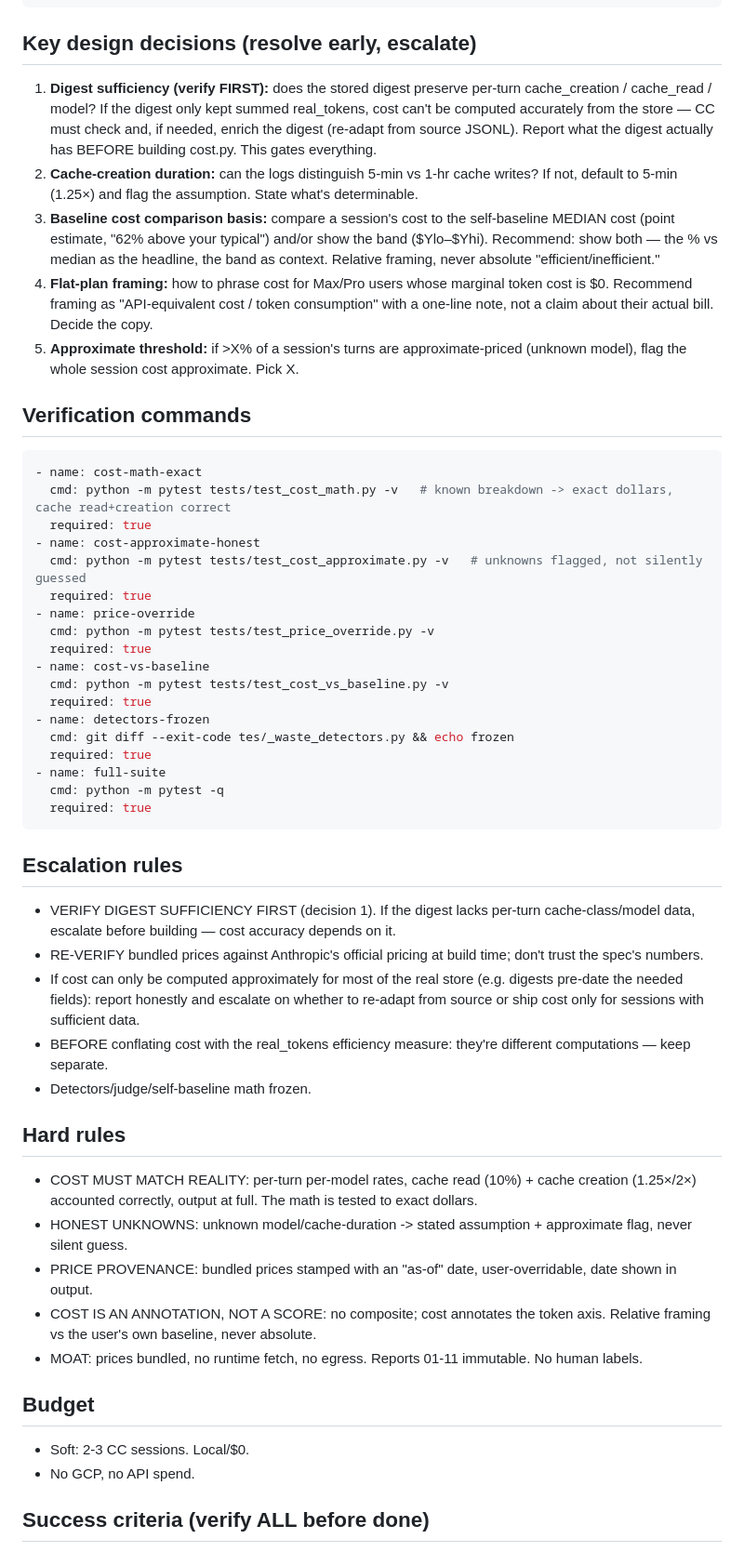
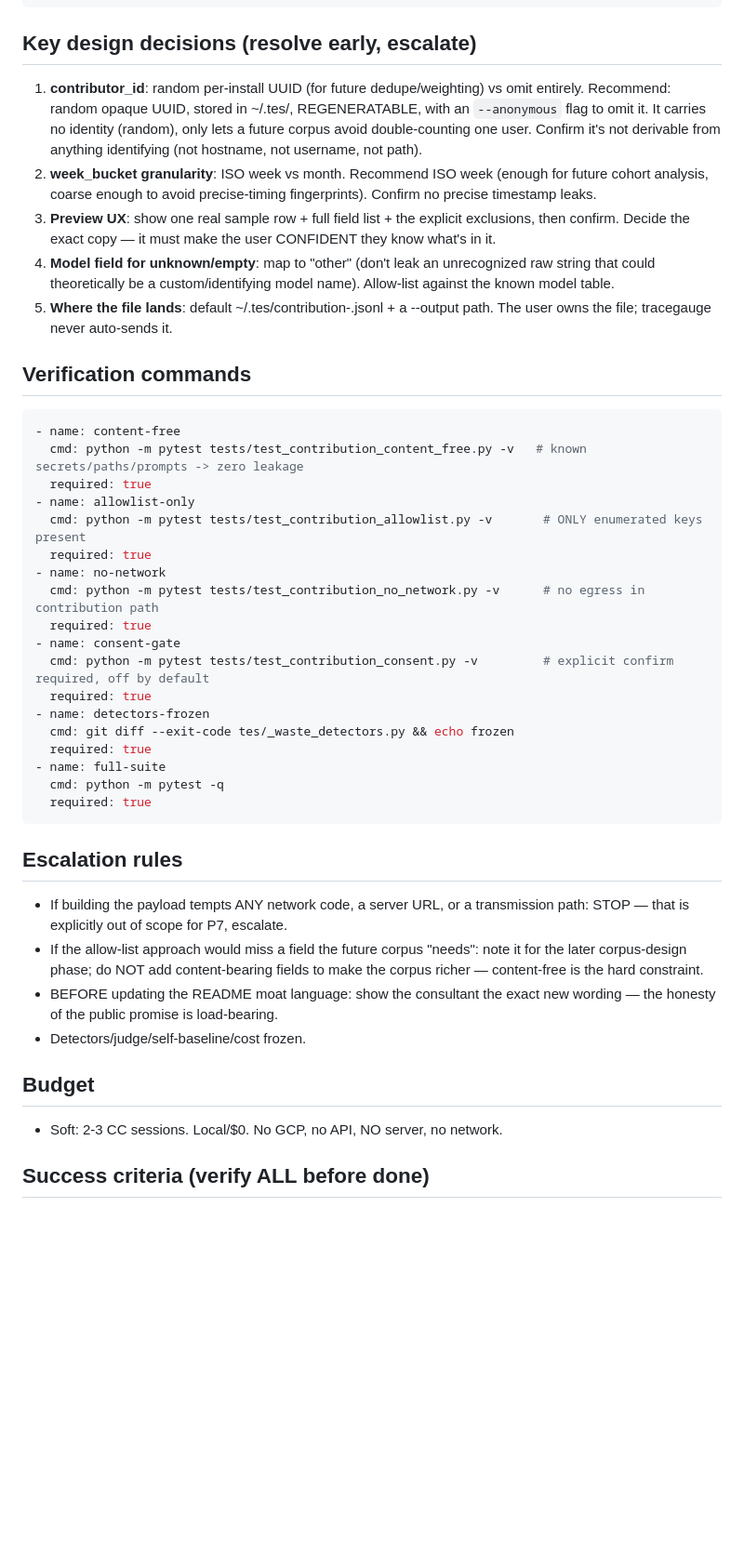
Before and after one commit to gaurav-gandhi-2411/token-efficiency-scorer, a Markdown page: spec.md, the part around one of its changes. Shown at 93% size. GitHub-like rendering; blank space fills up the shorter version.

Commit message:
docs: P7 spec - corpus contribution client-side, send-disabled

````diff
--- a/spec.md
+++ b/spec.md
@@ -76,25 +83,25 @@ tests/
 ```
 
 ## Key design decisions (resolve early, escalate)
-1. **Digest sufficiency (verify FIRST):** does the stored digest preserve per-turn cache_creation / cache_read / model? If the digest only kept summed real_tokens, cost can't be computed accurately from the store — CC must check and, if needed, enrich the digest (re-adapt from source JSONL). Report what the digest actually has BEFORE building cost.py. This gates everything.
-2. **Cache-creation duration:** can the logs distinguish 5-min vs 1-hr cache writes? If not, default to 5-min (1.25×) and flag the assumption. State what's determinable.
-3. **Baseline cost comparison basis:** compare a session's cost to the self-baseline MEDIAN cost (point estimate, "62% above your typical") and/or show the band ($Ylo–$Yhi). Recommend: show both — the % vs median as the headline, the band as context. Relative framing, never absolute "efficient/inefficient."
-4. **Flat-plan framing:** how to phrase cost for Max/Pro users whose marginal token cost is $0. Recommend framing as "API-equivalent cost / token consumption" with a one-line note, not a claim about their actual bill. Decide the copy.
-5. **Approximate threshold:** if >X% of a session's turns are approximate-priced (unknown model), flag the whole session cost approximate. Pick X.
+1. **contributor_id**: random per-install UUID (for future dedupe/weighting) vs omit entirely. Recommend: random opaque UUID, stored in ~/.tes/, REGENERATABLE, with an `--anonymous` flag to omit it. It carries no identity (random), only lets a future corpus avoid double-counting one user. Confirm it's not derivable from anything identifying (not hostname, not username, not path).
+2. **week_bucket granularity**: ISO week vs month. Recommend ISO week (enough for future cohort analysis, coarse enough to avoid precise-timing fingerprints). Confirm no precise timestamp leaks.
+3. **Preview UX**: show one real sample row + full field list + the explicit exclusions, then confirm. Decide the exact copy — it must make the user CONFIDENT they know what's in it.
+4. **Model field for unknown/empty**: map to "other" (don't leak an unrecognized raw string that could theoretically be a custom/identifying model name). Allow-list against the known model table.
+5. **Where the file lands**: default ~/.tes/contribution-<date>.jsonl + a --output path. The user owns the file; tracegauge never auto-sends it.
 
 ## Verification commands
 ```yaml
-- name: cost-math-exact
-  cmd: python -m pytest tests/test_cost_math.py -v   # known breakdown -> exact dollars, cache read+creation correct
+- name: content-free
+  cmd: python -m pytest tests/test_contribution_content_free.py -v   # known secrets/paths/prompts -> zero leakage
   required: true
-- name: cost-approximate-honest
-  cmd: python -m pytest tests/test_cost_approximate.py -v   # unknowns flagged, not silently guessed
+- name: allowlist-only
+  cmd: python -m pytest tests/test_contribution_allowlist.py -v       # ONLY enumerated keys present
   required: true
-- name: price-override
-  cmd: python -m pytest tests/test_price_override.py -v
+- name: no-network
+  cmd: python -m pytest tests/test_contribution_no_network.py -v      # no egress in contribution path
   required: true
-- name: cost-vs-baseline
-  cmd: python -m pytest tests/test_cost_vs_baseline.py -v
+- name: consent-gate
+  cmd: python -m pytest tests/test_contribution_consent.py -v         # explicit confirm required, off by default
   required: true
 - name: detectors-frozen
   cmd: git diff --exit-code tes/_waste_detectors.py && echo frozen
@@ -105,21 +112,12 @@ tests/
 ```
 
 ## Escalation rules
-- VERIFY DIGEST SUFFICIENCY FIRST (decision 1). If the digest lacks per-turn cache-class/model data, escalate before building — cost accuracy depends on it.
-- RE-VERIFY bundled prices against Anthropic's official pricing at build time; don't trust the spec's numbers.
-- If cost can only be computed approximately for most of the real store (e.g. digests pre-date the needed fields): report honestly and escalate on whether to re-adapt from source or ship cost only for sessions with sufficient data.
-- BEFORE conflating cost with the real_tokens efficiency measure: they're different computations — keep separate.
-- Detectors/judge/self-baseline math frozen.
-
-## Hard rules
-- COST MUST MATCH REALITY: per-turn per-model rates, cache read (10%) + cache creation (1.25×/2×) accounted correctly, output at full. The math is tested to exact dollars.
-- HONEST UNKNOWNS: unknown model/cache-duration -> stated assumption + approximate flag, never silent guess.
-- PRICE PROVENANCE: bundled prices stamped with an "as-of" date, user-overridable, date shown in output.
-- COST IS AN ANNOTATION, NOT A SCORE: no composite; cost annotates the token axis. Relative framing vs the user's own baseline, never absolute.
-- MOAT: prices bundled, no runtime fetch, no egress. Reports 01-11 immutable. No human labels.
+- If building the payload tempts ANY network code, a server URL, or a transmission path: STOP — that is explicitly out of scope for P7, escalate.
+- If the allow-list approach would miss a field the future corpus "needs": note it for the later corpus-design phase; do NOT add content-bearing fields to make the corpus richer — content-free is the hard constraint.
+- BEFORE updating the README moat language: show the consultant the exact new wording — the honesty of the public promise is load-bearing.
+- Detectors/judge/self-baseline/cost frozen.
 
 ## Budget
-- Soft: 2-3 CC sessions. Local/$0.
-- No GCP, no API spend.
+- Soft: 2-3 CC sessions. Local/$0. No GCP, no API, NO server, no network.
 
 ## Success criteria (verify ALL before done)
````
Also changed, not shown: other parts of spec.md (+75 -69 lines).
